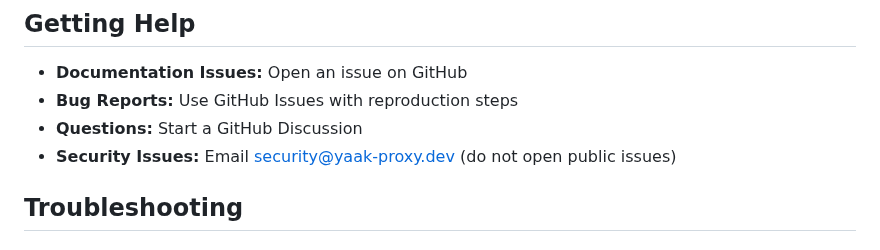
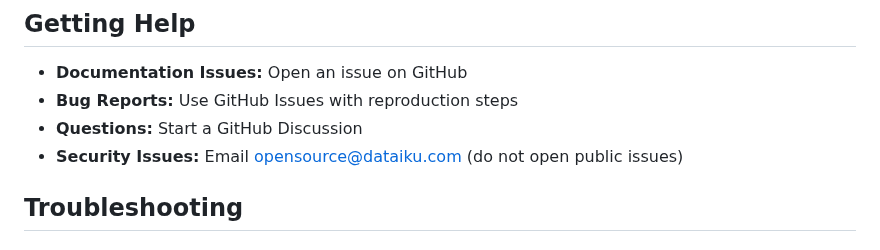
Before and after one commit to dataiku/kiji-proxy, a Markdown page: docs/01-getting-started.md, the part around the change. GitHub-like rendering.

```diff
--- a/docs/01-getting-started.md
+++ b/docs/01-getting-started.md
@@ -457,7 +457,7 @@ Now that you have Yaak Privacy Proxy running, here's what to explore next:
 - **Documentation Issues:** Open an issue on GitHub
 - **Bug Reports:** Use GitHub Issues with reproduction steps
 - **Questions:** Start a GitHub Discussion
-- **Security Issues:** Email security@yaak-proxy.dev (do not open public issues)
+- **Security Issues:** Email opensource@dataiku.com (do not open public issues)
 
 ## Troubleshooting
 
```
Also changed, not shown: README.md (+1 -1 lines), docs/README.md (+1 -1 lines).
